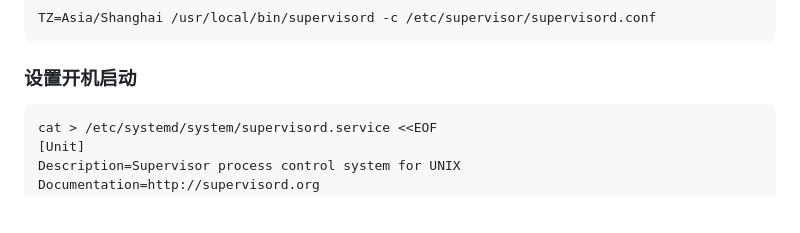
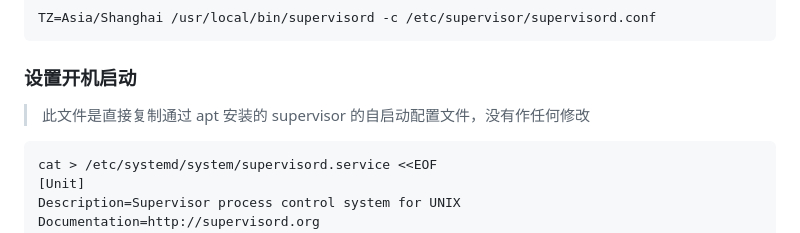
Before and after one commit to wenyamu/python_demo, a Markdown page: supervisor_node_quick_configuration.md, the part around the change. Drawn GitHub-style; blank space fills up the shorter version.

````diff
--- a/supervisor_node_quick_configuration.md
+++ b/supervisor_node_quick_configuration.md
@@ -106,6 +106,7 @@ TZ=Asia/Shanghai /usr/local/bin/supervisord -c /etc/supervisor/supervisord.conf
 ```
 
 ### 设置开机启动
+> 此文件是直接复制通过 apt 安装的 supervisor 的自启动配置文件，没有作任何修改
 ```
 cat > /etc/systemd/system/supervisord.service <<EOF
 [Unit]
````
